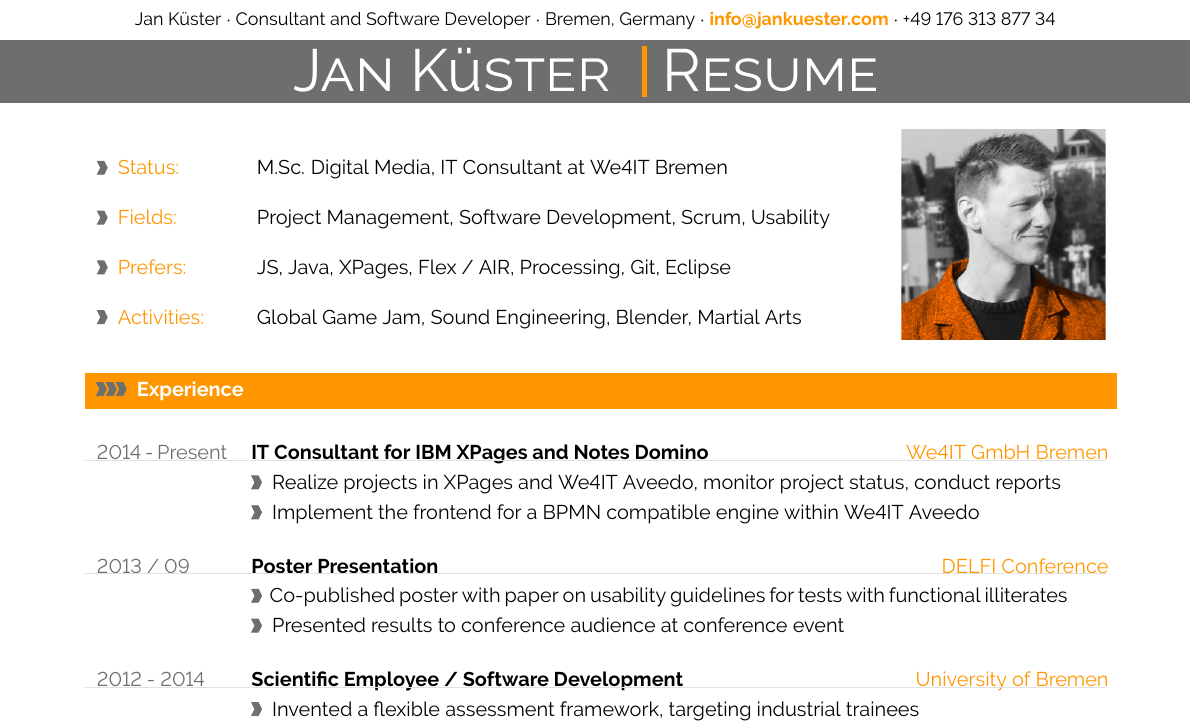
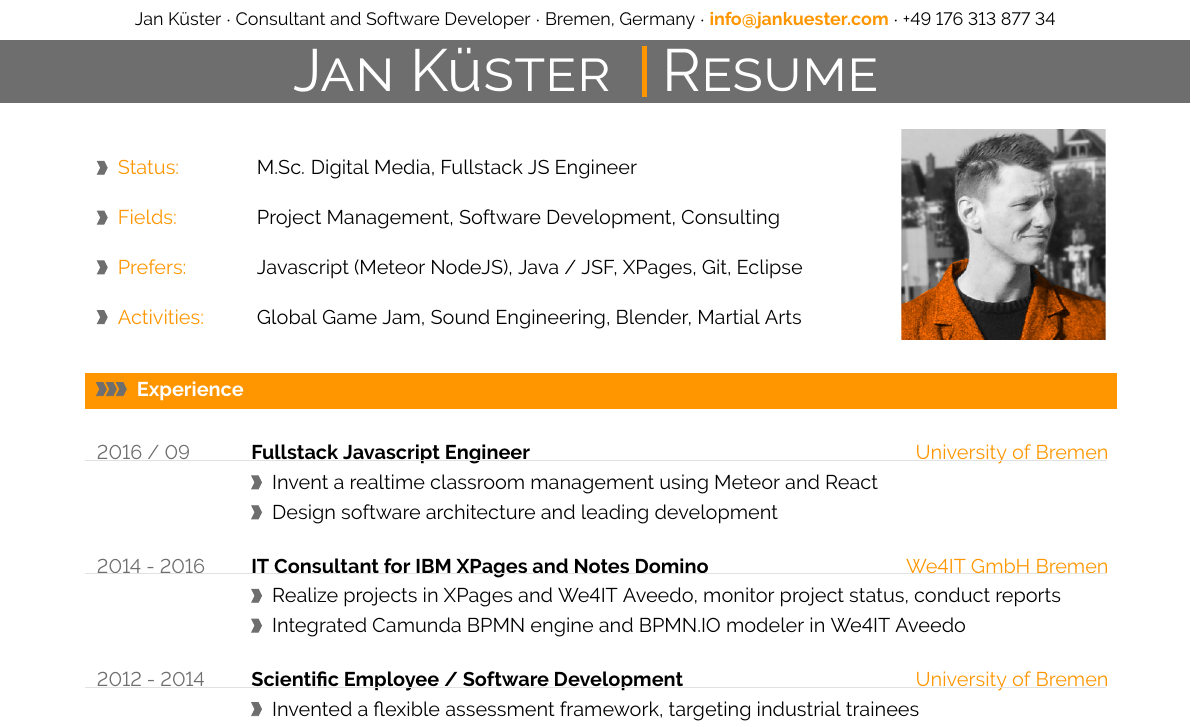
Before and after one commit to jankapunkt/latexcv, a LaTeX document (modern/main.tex): part of the page, cut so that both start at the same text. Compiled offline with pdfLaTeX.

Commit message:
modern cv updated

```diff
--- a/modern/main.tex
+++ b/modern/main.tex
@@ -331,9 +331,9 @@
 
 \vspace{-114pt}
 
-\metasection{Status:}{M.Sc. Digital Media, IT Consultant at We4IT Bremen}
-\metasection{Fields:}{Project Management, Software Development, Scrum, Usability}
-\metasection{Prefers:}{JS, Java, XPages, Flex / AIR, Processing, Git, Eclipse}
+\metasection{Status:}{M.Sc. Digital Media, Fullstack JS Engineer}
+\metasection{Fields:}{Project Management, Software Development, Consulting}
+\metasection{Prefers:}{Javascript (Meteor NodeJS), Java / JSF, XPages, Git, Eclipse}
 \metasection{Activities:}{Global Game Jam, Sound Engineering, Blender, Martial Arts}
 
 \vspace{6pt}
@@ -357,12 +357,13 @@
 \cvsection{Experience}
 
 %
-\cvevent{2014 - Present}{IT Consultant for IBM XPages and Notes Domino}{We4IT GmbH Bremen}{Realize projects in XPages and We4IT Aveedo, monitor project status, conduct reports}{Implement the frontend for a BPMN compatible engine within We4IT Aveedo}
+\cvevent{2016 / 09}{Fullstack Javascript Engineer}{University of Bremen}{Invent a realtime classroom management using Meteor and React}{Design software architecture and leading development}
 
 %\textcolor{softcol}{\hrule}
 
 %
-\cvevent{2013 / 09}{Poster Presentation}{DELFI Conference}{Co-published poster with paper on usability guidelines for tests with functional illiterates}{Presented results to conference audience at conference event}
+\cvevent{2014 - 2016}{IT Consultant for IBM XPages and Notes Domino}{We4IT GmbH Bremen}{Realize projects in XPages and We4IT Aveedo, monitor project status, conduct reports}{Integrated Camunda BPMN engine and BPMN.IO modeler in We4IT Aveedo}
+
 
 %\textcolor{softcol}{\hrule}
 
```
Also changed, not shown: modern/main.pdf.
